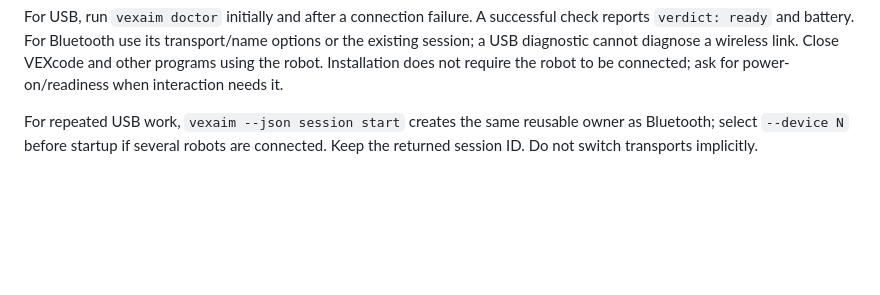
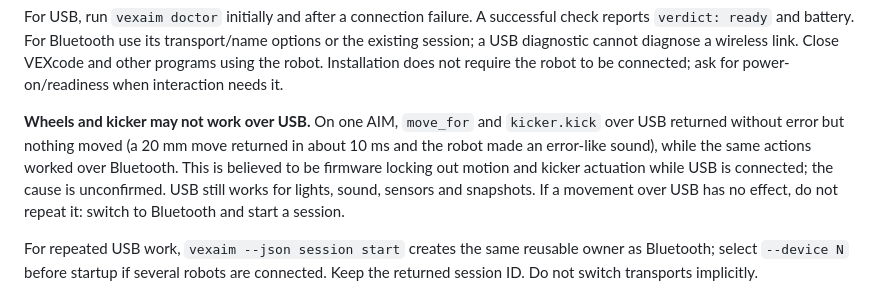
Before and after one commit to Tingsters/vexaim-cli, a Markdown page: skill/vex-aim/SKILL.md, the part around the change. GitHub-like rendering; blank space fills up the shorter version.

Commit message:
Document that wheels and kicker may not move over USB (#9)
Observed on one AIM: motion and kicker calls over USB returned without error
but nothing moved, while the same calls worked over Bluetooth. Believed to be
a firmware lockout; cause unconfirmed.

Co-authored-by: Claude Sonnet 5.5 <noreply@anthropic.com>

```diff
--- a/skill/vex-aim/SKILL.md
+++ b/skill/vex-aim/SKILL.md
@@ -43,6 +43,14 @@ check reports `verdict: ready` and battery. For Bluetooth use its transport/name
 options or the existing session; a USB diagnostic cannot diagnose a wireless link.
 Close VEXcode and other programs using the robot. Installation does not require
 the robot to be connected; ask for power-on/readiness when interaction needs it.
+
+**Wheels and kicker may not work over USB.** On one AIM, `move_for` and
+`kicker.kick` over USB returned without error but nothing moved (a 20 mm move
+returned in about 10 ms and the robot made an error-like sound), while the same
+actions worked over Bluetooth. This is believed to be firmware locking out motion
+and kicker actuation while USB is connected; the cause is unconfirmed. USB still
+works for lights, sound, sensors and snapshots. If a movement over USB has no
+effect, do not repeat it: switch to Bluetooth and start a session.
 
 For repeated USB work, `vexaim --json session start` creates the same reusable
 owner as Bluetooth; select `--device N` before startup if several robots are
```
Also changed, not shown: 1 other file.
